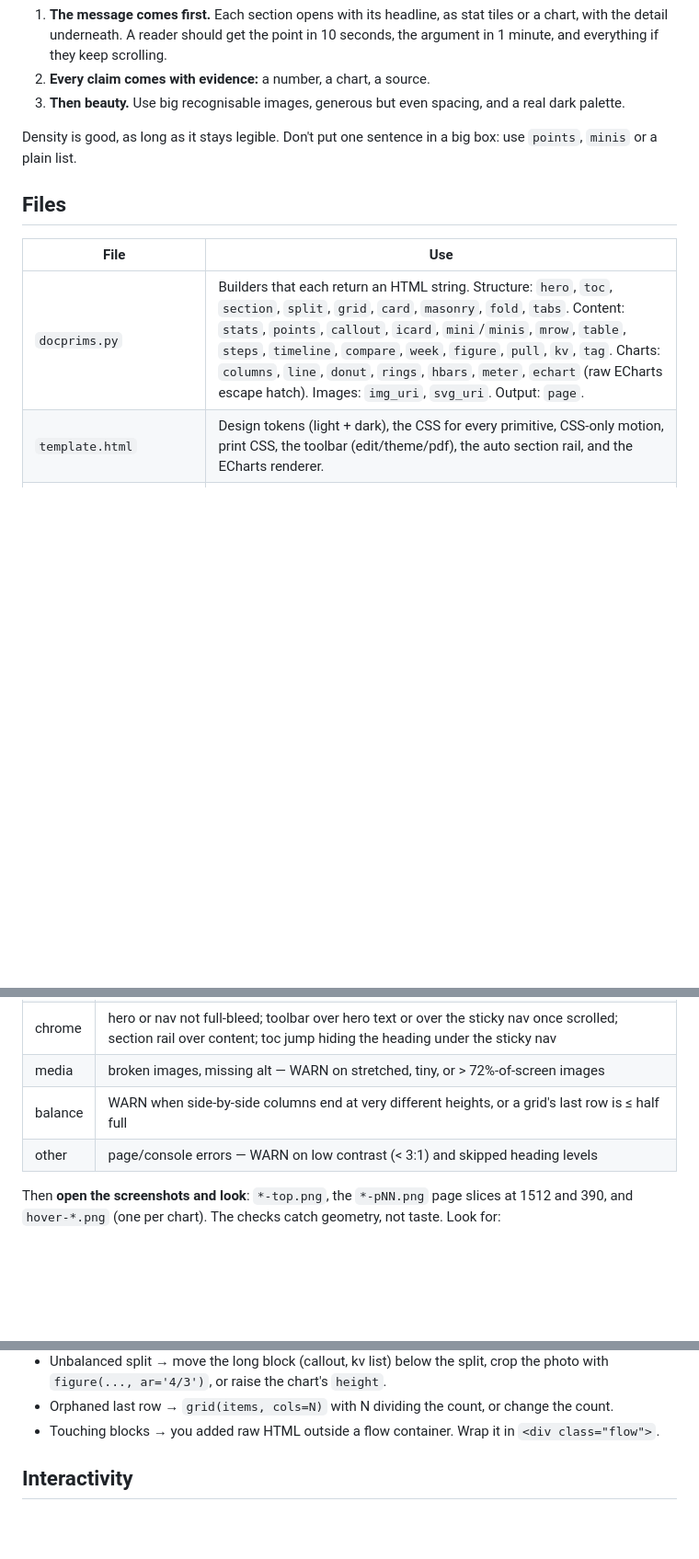
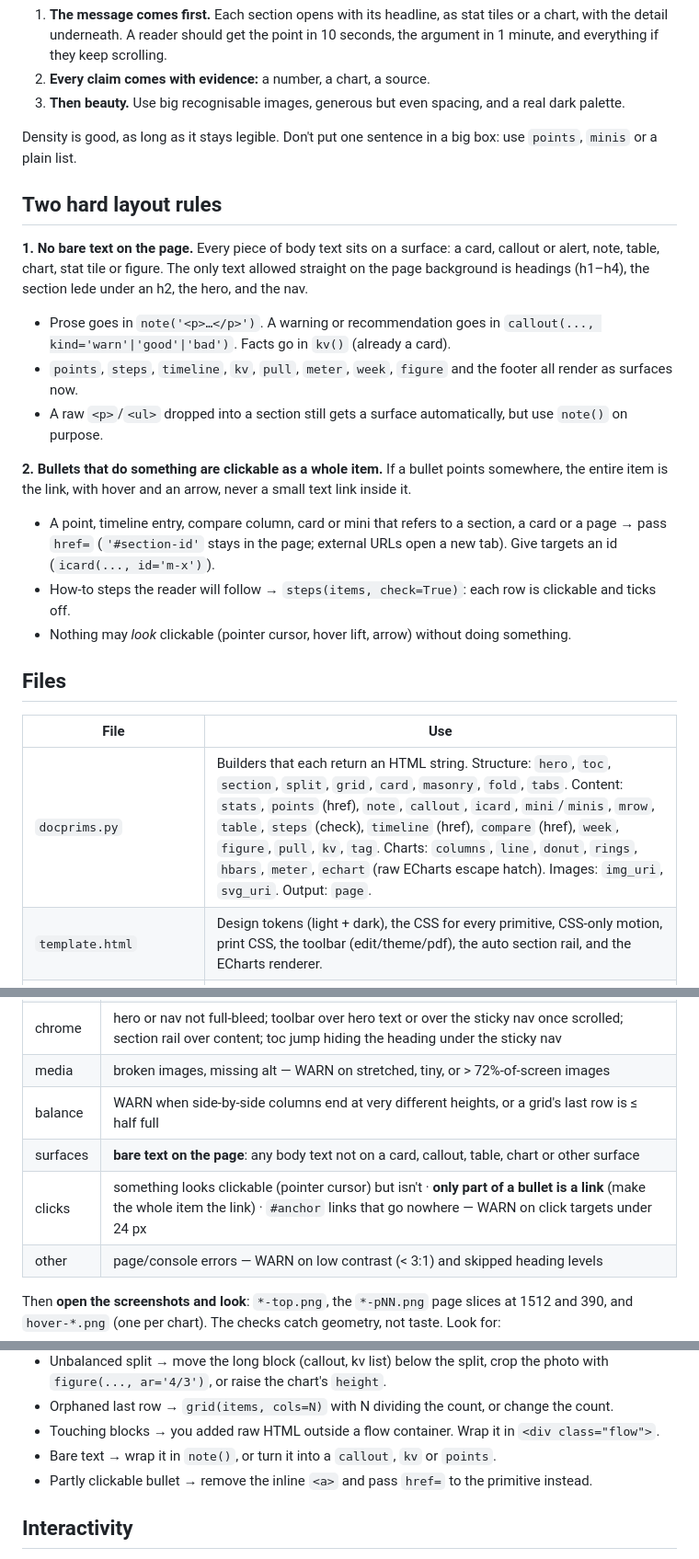
Before and after one commit to philipsolo/field-guide, a Markdown page: skills/field-guide/SKILL.md, 3 parts joined by grey strips. Shown at 92% size. Drawn GitHub-style; blank space fills up the shorter version.

```diff
--- a/skills/field-guide/SKILL.md
+++ b/skills/field-guide/SKILL.md
@@ -17,11 +17,23 @@ The theme and primitives are guidelines, not a cage. Invent a new visual form wh
 
 Density is good, as long as it stays legible. Don't put one sentence in a big box: use `points`, `minis` or a plain list.
 
+## Two hard layout rules
+
+**1. No bare text on the page.** Every piece of body text sits on a surface: a card, callout or alert, note, table, chart, stat tile or figure. The only text allowed straight on the page background is headings (h1–h4), the section lede under an h2, the hero, and the nav.
+- Prose goes in `note('<p>…</p>')`. A warning or recommendation goes in `callout(..., kind='warn'|'good'|'bad')`. Facts go in `kv()` (already a card).
+- `points`, `steps`, `timeline`, `kv`, `pull`, `meter`, `week`, `figure` and the footer all render as surfaces now.
+- A raw `<p>`/`<ul>` dropped into a section still gets a surface automatically, but use `note()` on purpose.
+
+**2. Bullets that do something are clickable as a whole item.** If a bullet points somewhere, the entire item is the link, with hover and an arrow, never a small text link inside it.
+- A point, timeline entry, compare column, card or mini that refers to a section, a card or a page → pass `href=` (`'#section-id'` stays in the page; external URLs open a new tab). Give targets an id (`icard(..., id='m-x')`).
+- How-to steps the reader will follow → `steps(items, check=True)`: each row is clickable and ticks off.
+- Nothing may *look* clickable (pointer cursor, hover lift, arrow) without doing something.
+
 ## Files
 
 | File | Use |
 |---|---|
-| `docprims.py` | Builders that each return an HTML string. Structure: `hero`, `toc`, `section`, `split`, `grid`, `card`, `masonry`, `fold`, `tabs`. Content: `stats`, `points`, `callout`, `icard`, `mini`/`minis`, `mrow`, `table`, `steps`, `timeline`, `compare`, `week`, `figure`, `pull`, `kv`, `tag`. Charts: `columns`, `line`, `donut`, `rings`, `hbars`, `meter`, `echart` (raw ECharts escape hatch). Images: `img_uri`, `svg_uri`. Output: `page`. |
+| `docprims.py` | Builders that each return an HTML string. Structure: `hero`, `toc`, `section`, `split`, `grid`, `card`, `masonry`, `fold`, `tabs`. Content: `stats`, `points` (href), `note`, `callout`, `icard`, `mini`/`minis`, `mrow`, `table`, `steps` (check), `timeline` (href), `compare` (href), `week`, `figure`, `pull`, `kv`, `tag`. Charts: `columns`, `line`, `donut`, `rings`, `hbars`, `meter`, `echart` (raw ECharts escape hatch). Images: `img_uri`, `svg_uri`. Output: `page`. |
 | `template.html` | Design tokens (light + dark), the CSS for every primitive, CSS-only motion, print CSS, the toolbar (edit/theme/pdf), the auto section rail, and the ECharts renderer. |
 | `python3 docprims.py --gallery out.html` | Renders every primitive. Open it before designing a doc. |
 | `scripts/verify.mjs` | The self-verifier (see Verify). Needs Playwright: `npm i -D playwright && npx playwright install chromium`. |
@@ -98,6 +110,8 @@ It exits non-zero on any **FAIL**. What it checks:
 | chrome | hero or nav not full-bleed; toolbar over hero text or over the sticky nav once scrolled; section rail over content; toc jump hiding the heading under the sticky nav |
 | media | broken images, missing alt — WARN on stretched, tiny, or > 72%-of-screen images |
 | balance | WARN when side-by-side columns end at very different heights, or a grid's last row is ≤ half full |
+| surfaces | **bare text on the page**: any body text not on a card, callout, table, chart or other surface |
+| clicks | something looks clickable (pointer cursor) but isn't · **only part of a bullet is a link** (make the whole item the link) · `#anchor` links that go nowhere — WARN on click targets under 24 px |
 | other | page/console errors — WARN on low contrast (< 3:1) and skipped heading levels |
 
 Then **open the screenshots and look**: `*-top.png`, the `*-pNN.png` page slices at 1512 and 390, and `hover-*.png` (one per chart). The checks catch geometry, not taste. Look for:
@@ -114,6 +128,8 @@ Common fixes:
 - Unbalanced split → move the long block (callout, kv list) below the split, crop the photo with `figure(..., ar='4/3')`, or raise the chart's `height`.
 - Orphaned last row → `grid(items, cols=N)` with N dividing the count, or change the count.
 - Touching blocks → you added raw HTML outside a flow container. Wrap it in `<div class="flow">`.
+- Bare text → wrap it in `note()`, or turn it into a `callout`, `kv` or `points`.
+- Partly clickable bullet → remove the inline `<a>` and pass `href=` to the primitive instead.
 
 ## Interactivity
 
```
Also changed, not shown: README.md (+6 -0 lines), docs/screenshots/caffeine-dial.jpg, docs/screenshots/cost-hover.jpg, docs/screenshots/hero-light.jpg, docs/screenshots/phones.jpg, 6 other files.
